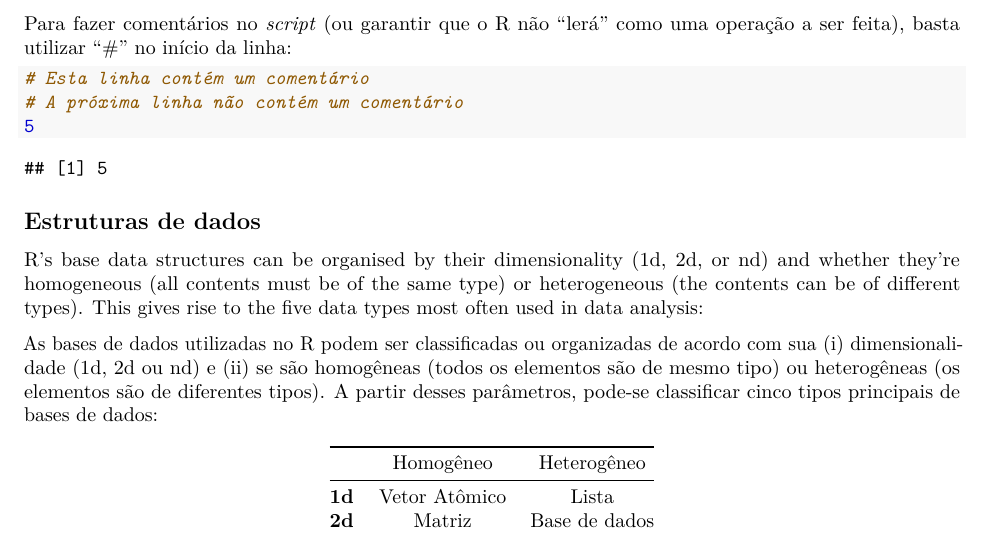
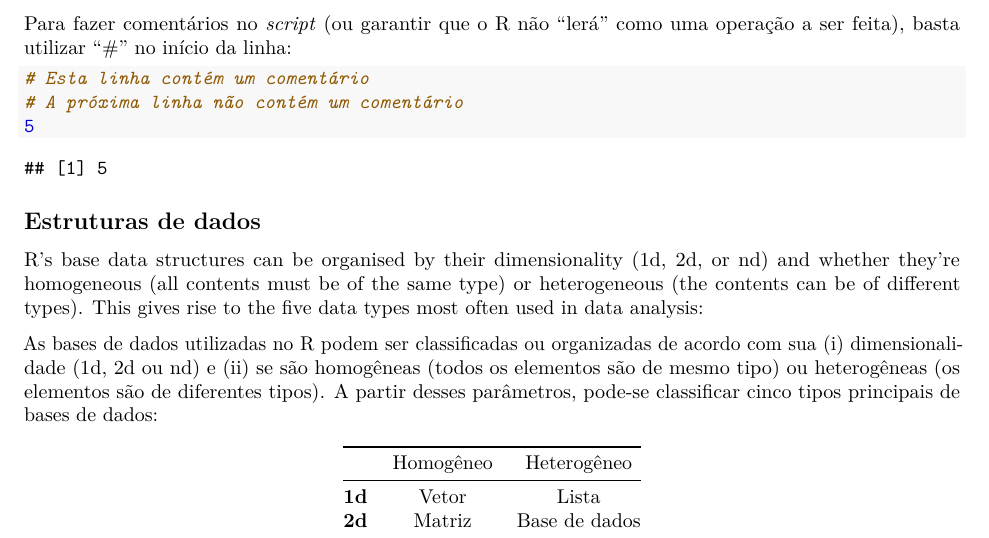
Before and after one commit to RaAdAT/Minicurso_R, an R Markdown document (Parte1.Rmd): part of page 1 of 5, cut so that both start at the same text. Rendered offline with R 4.5, knitr and Pandoc, then LaTeX, with nearby package versions.

Commit message:
Update Parte1.Rmd

```diff
--- a/Parte1.Rmd
+++ b/Parte1.Rmd
@@ -44,7 +44,7 @@ This gives rise to the five data types most often used in data analysis:
 As bases de dados utilizadas no R podem ser classificadas ou organizadas de acordo com sua (i) dimensionalidade (1d, 2d ou nd) e  (ii) se são homogêneas (todos os elementos são de mesmo tipo) ou heterogêneas (os elementos são de diferentes tipos). A partir desses parâmetros, pode-se classificar cinco tipos principais de bases de dados:
 
 
-|           | Homogêneo     | Heterogêneo    |
-| :-------- |:------------: | :------------: |
-| **1d**    | Vetor Atômico |   Lista        |
-| **2d**    | Matriz        |  Base de dados |
+|           | Homogêneo | Heterogêneo    |
+| :-------- |:--------: | :------------: |
+| **1d**    | Vetor     |   Lista        |
+| **2d**    | Matriz    |  Base de dados |
```
Also changed, not shown: Parte1.Rmd (2 more changed lines).
